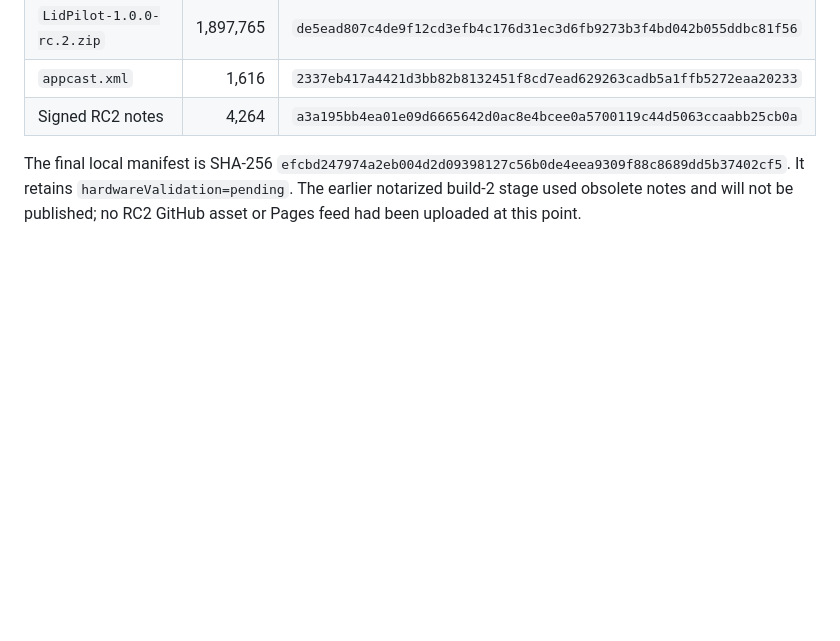
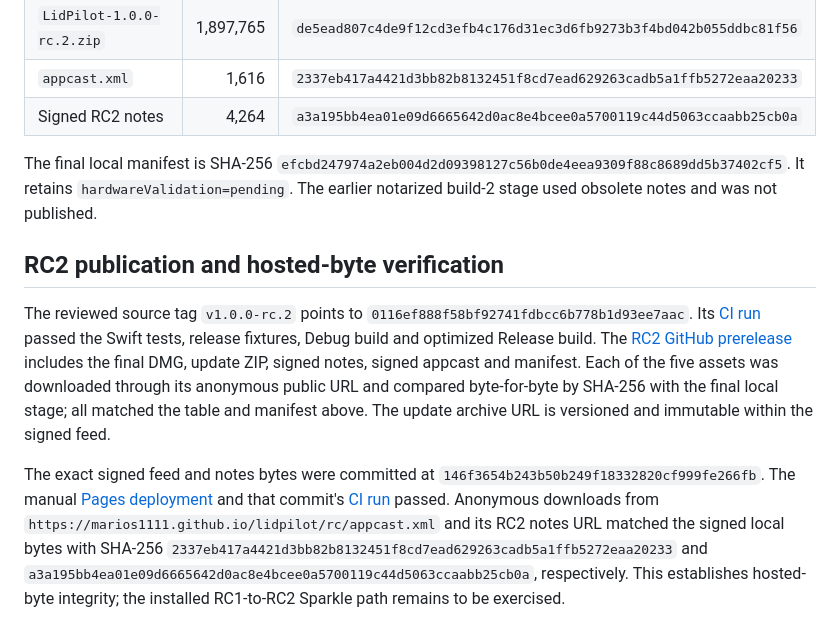
Before and after one commit to Marios1111/lidpilot, a Markdown page: docs/validation/2026-09-23-closed-lid-and-lease.md, the part around the change. Rendered like a GitHub page; blank space fills up the shorter version.

Commit message:
docs(validation): record RC2 hosted release evidence

```diff
--- a/docs/validation/2026-09-23-closed-lid-and-lease.md
+++ b/docs/validation/2026-09-23-closed-lid-and-lease.md
@@ -54,4 +54,10 @@ The corrected arm64 app/helper build 2 was Developer ID signed. Apple accepted a
 | `appcast.xml` | 1,616 | `2337eb417a4421d3bb82b8132451f8cd7ead629263cadb5a1ffb5272eaa20233` |
 | Signed RC2 notes | 4,264 | `a3a195bb4ea01e09d6665642d0ac8e4bcee0a5700119c44d5063ccaabb25cb0a` |
 
-The final local manifest is SHA-256 `efcbd247974a2eb004d2d09398127c56b0de4eea9309f88c8689dd5b37402cf5`. It retains `hardwareValidation=pending`. The earlier notarized build-2 stage used obsolete notes and will not be published; no RC2 GitHub asset or Pages feed had been uploaded at this point.
+The final local manifest is SHA-256 `efcbd247974a2eb004d2d09398127c56b0de4eea9309f88c8689dd5b37402cf5`. It retains `hardwareValidation=pending`. The earlier notarized build-2 stage used obsolete notes and was not published.
+
+## RC2 publication and hosted-byte verification
+
+The reviewed source tag `v1.0.0-rc.2` points to `0116ef888f58bf92741fdbcc6b778b1d93ee7aac`. Its [CI run](https://github.com/Marios1111/lidpilot/actions/runs/35892178926) passed the Swift tests, release fixtures, Debug build and optimized Release build. The [RC2 GitHub prerelease](https://github.com/Marios1111/lidpilot/releases/tag/v1.0.0-rc.2) includes the final DMG, update ZIP, signed notes, signed appcast and manifest. Each of the five assets was downloaded through its anonymous public URL and compared byte-for-byte by SHA-256 with the final local stage; all matched the table and manifest above. The update archive URL is versioned and immutable within the signed feed.
+
+The exact signed feed and notes bytes were committed at `146f3654b243b50b249f18332820cf999fe266fb`. The manual [Pages deployment](https://github.com/Marios1111/lidpilot/actions/runs/35892765712) and that commit's [CI run](https://github.com/Marios1111/lidpilot/actions/runs/35892757173) passed. Anonymous downloads from `https://marios1111.github.io/lidpilot/rc/appcast.xml` and its RC2 notes URL matched the signed local bytes with SHA-256 `2337eb417a4421d3bb82b8132451f8cd7ead629263cadb5a1ffb5272eaa20233` and `a3a195bb4ea01e09d6665642d0ac8e4bcee0a5700119c44d5063ccaabb25cb0a`, respectively. This establishes hosted-byte integrity; the installed RC1-to-RC2 Sparkle path remains to be exercised.
```
Also changed, not shown: docs/VERIFICATION.md (+6 -4 lines).
